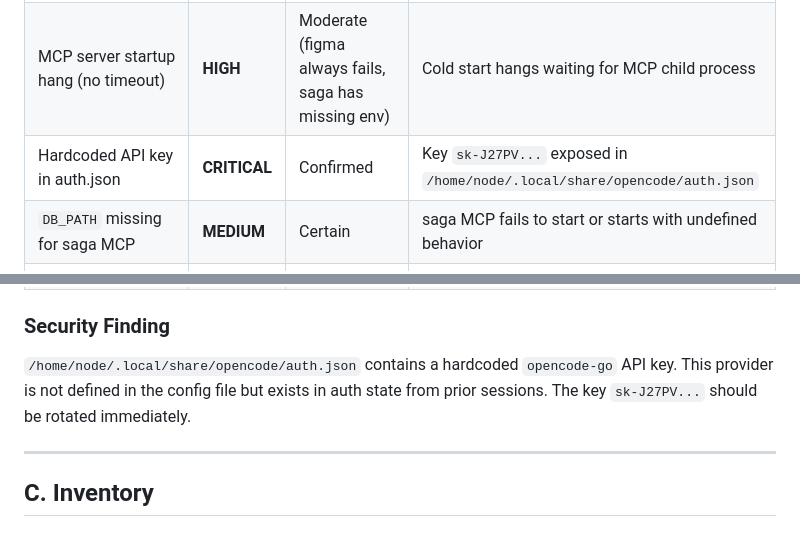
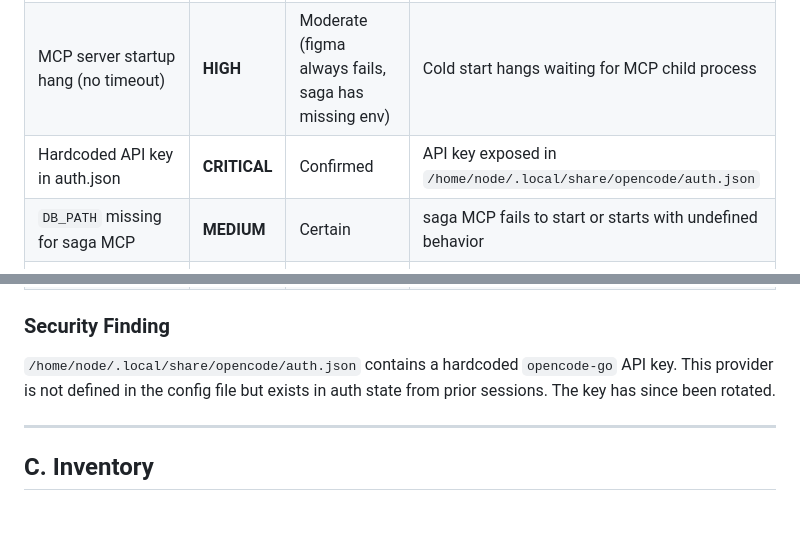
Before and after one commit to simonmak-ascent/opencode-workbench, a Markdown page: docs/opencode-health-report.md, 2 parts joined by grey strips. Rendered like a GitHub page.

```diff
--- a/docs/opencode-health-report.md
+++ b/docs/opencode-health-report.md
@@ -68,7 +68,7 @@ This is consistent across all runs. The hang scenario described by the user woul
 |---|---|---|---|
 | 17 uninstalled plugins cause npm resolution hang | **HIGH** | Likely (intermittent, network-dependent) | OpenCode hangs at startup indefinitely |
 | MCP server startup hang (no timeout) | **HIGH** | Moderate (figma always fails, saga has missing env) | Cold start hangs waiting for MCP child process |
-| Hardcoded API key in auth.json | **CRITICAL** | Confirmed | Key `sk-J27PV...` exposed in `/home/node/.local/share/opencode/auth.json` |
+| Hardcoded API key in auth.json | **CRITICAL** | Confirmed | API key exposed in `/home/node/.local/share/opencode/auth.json` |
 | `DB_PATH` missing for saga MCP | **MEDIUM** | Certain | saga MCP fails to start or starts with undefined behavior |
 | `WAKATIME_API_KEY` missing | **LOW** | Certain | wakatime plugin non-functional |
 | 19 MCP servers (14 local + 5 remote) | **MEDIUM** | Certain | Heavy cold-start overhead, 24 subprocesses launched |
@@ -77,7 +77,7 @@ This is consistent across all runs. The hang scenario described by the user woul
 
 ### Security Finding
 
-`/home/node/.local/share/opencode/auth.json` contains a hardcoded `opencode-go` API key. This provider is not defined in the config file but exists in auth state from prior sessions. The key `sk-J27PV...` should be rotated immediately.
+`/home/node/.local/share/opencode/auth.json` contains a hardcoded `opencode-go` API key. This provider is not defined in the config file but exists in auth state from prior sessions. The key has since been rotated.
 
 ---
 
```
Also changed, not shown: docs/CHANGELOG_WORKBENCH.md (+1 -1 lines), docs/security-audit-report.md (+14 -14 lines).
